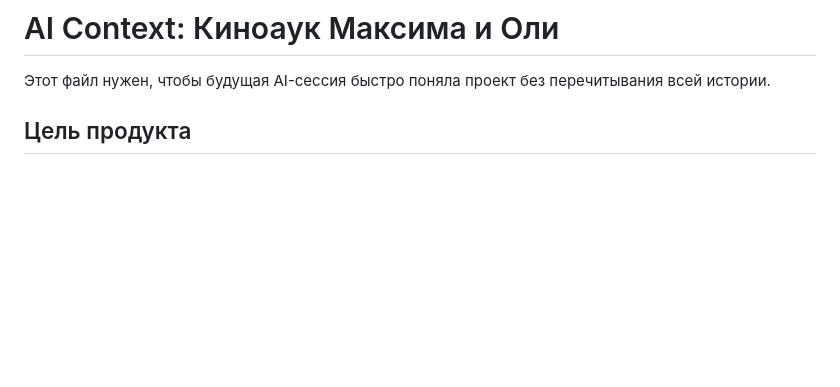
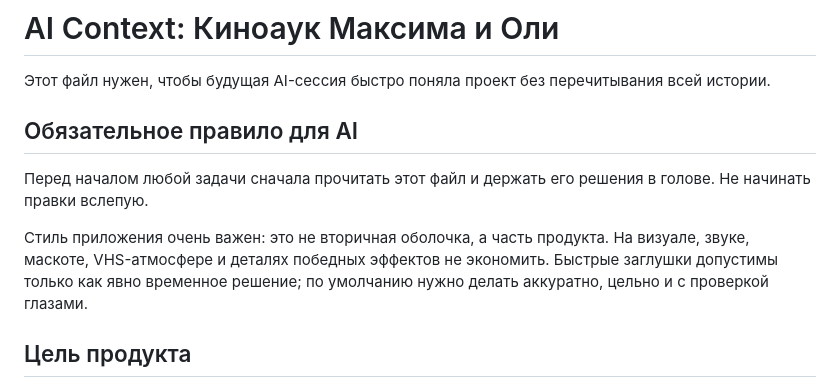
Before and after one commit to petyaaliev19-prog/kinoauk, a Markdown page: docs/AI_CONTEXT.md, the part around the change. Drawn GitHub-style; blank space fills up the shorter version.

```diff
--- a/docs/AI_CONTEXT.md
+++ b/docs/AI_CONTEXT.md
@@ -1,6 +1,12 @@
 # AI Context: Киноаук Максима и Оли
 
 Этот файл нужен, чтобы будущая AI-сессия быстро поняла проект без перечитывания всей истории.
+
+## Обязательное правило для AI
+
+Перед началом любой задачи сначала прочитать этот файл и держать его решения в голове. Не начинать правки вслепую.
+
+Стиль приложения очень важен: это не вторичная оболочка, а часть продукта. На визуале, звуке, маскоте, VHS-атмосфере и деталях победных эффектов не экономить. Быстрые заглушки допустимы только как явно временное решение; по умолчанию нужно делать аккуратно, цельно и с проверкой глазами.
 
 ## Цель продукта
 
```
Also changed, not shown: README.md (+7 -0 lines).
